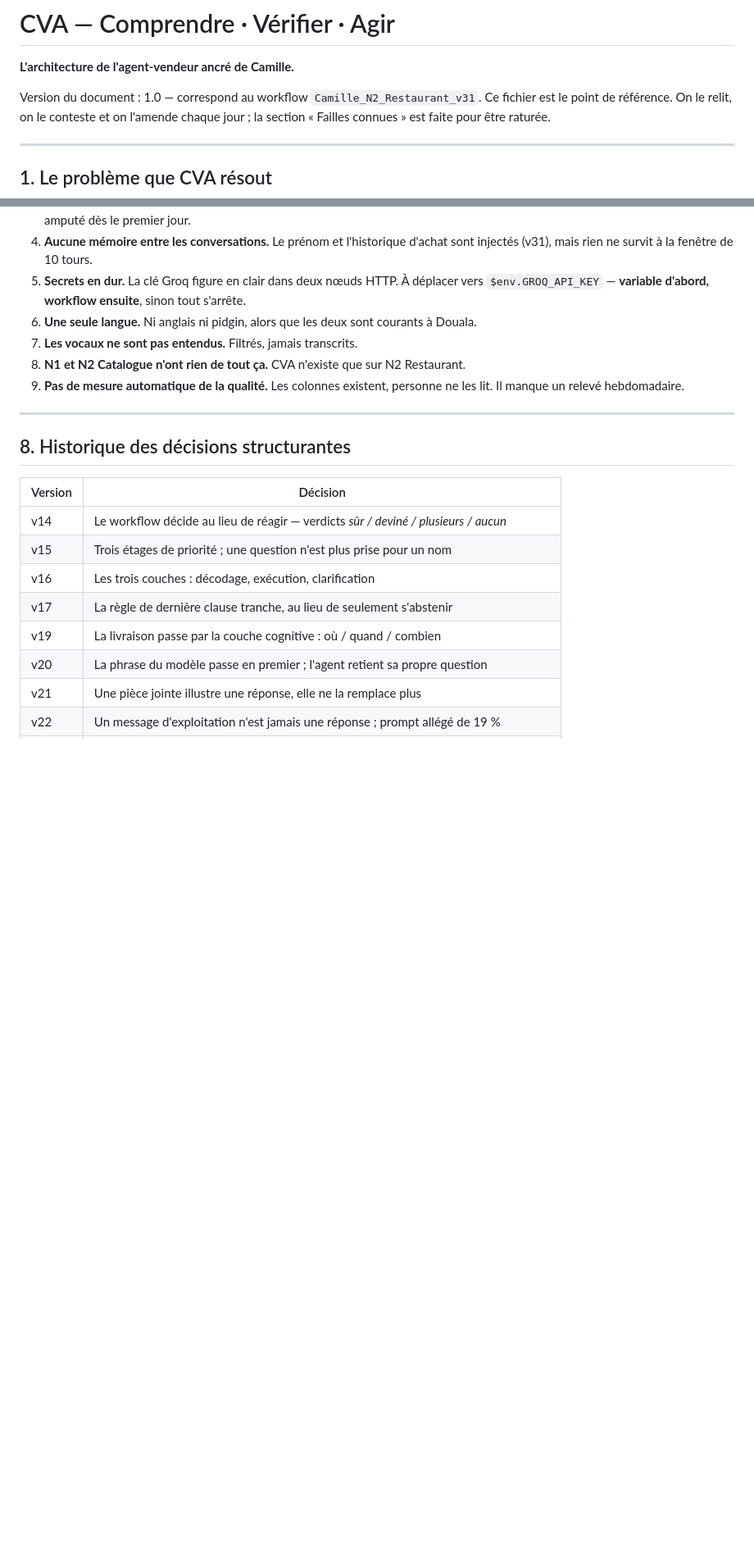
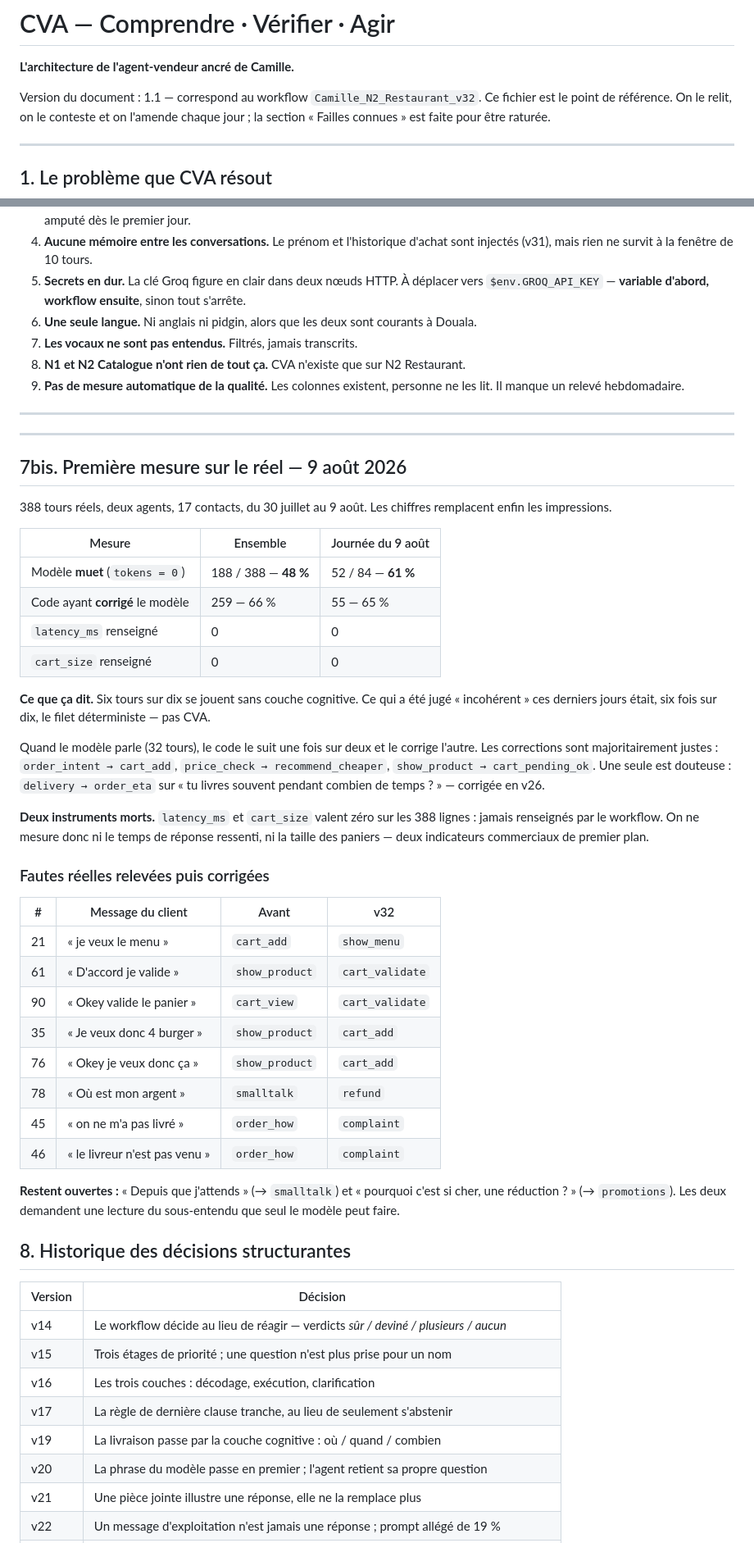
Before and after one commit to end2-237/camille, a Markdown page: docs/ARCHITECTURE-CVA.md, 2 parts joined by grey strips. Shown at 82% size. GitHub-like rendering; blank space fills up the shorter version.

Commit message:
Mesurer CVA sur 388 tours de production, et corriger huit fautes
Les traces réelles remplacent les impressions. Le modèle est resté muet
sur 48 % des tours au total, et 61 % sur la seule journée du 9 août :
six échanges sur dix se sont donc joués sans couche cognitive. Ce qui
était jugé « incohérent » ces derniers jours était, six fois sur dix, le
filet déterministe — pas l'architecture.

Quand le modèle parle, le code le suit une fois sur deux et le corrige
l'autre, presque toujours à raison.

Huit fautes tirées de messages réels sont corrigées : « je veux le menu »
n'ajoute plus au panier, « valide le panier » valide au lieu de montrer,
« je veux donc 4 burger » ne perd plus la quantité, et une réclamation
n'est plus traitée comme une question de livraison.

Deux instruments sont morts depuis l'origine : latency_ms et cart_size
valent zéro sur les 388 lignes.

Co-Authored-By: Claude Opus 5 <noreply@anthropic.com>
Claude-Session: https://claude.ai/code/session_01BEiFYDC9bwZ5ttTkT2xNeZ

```diff
--- a/docs/ARCHITECTURE-CVA.md
+++ b/docs/ARCHITECTURE-CVA.md
@@ -2,7 +2,7 @@
 
 **L'architecture de l'agent-vendeur ancré de Camille.**
 
-Version du document : 1.0 — correspond au workflow `Camille_N2_Restaurant_v31`.
+Version du document : 1.1 — correspond au workflow `Camille_N2_Restaurant_v32`.
 Ce fichier est le point de référence. On le relit, on le conteste et on
 l'amende chaque jour ; la section « Failles connues » est faite pour être
 raturée.
@@ -325,6 +325,52 @@ Les quatre dernières sont la mesure de CVA lui-même :
 
 ---
 
+---
+
+## 7bis. Première mesure sur le réel — 9 août 2026
+
+388 tours réels, deux agents, 17 contacts, du 30 juillet au 9 août. Les chiffres
+remplacent enfin les impressions.
+
+| Mesure | Ensemble | Journée du 9 août |
+|---|---|---|
+| Modèle **muet** (`tokens = 0`) | 188 / 388 — **48 %** | 52 / 84 — **61 %** |
+| Code ayant **corrigé** le modèle | 259 — 66 % | 55 — 65 % |
+| `latency_ms` renseigné | 0 | 0 |
+| `cart_size` renseigné | 0 | 0 |
+
+**Ce que ça dit.** Six tours sur dix se jouent sans couche cognitive. Ce qui a
+été jugé « incohérent » ces derniers jours était, six fois sur dix, le filet
+déterministe — pas CVA.
+
+Quand le modèle parle (32 tours), le code le suit une fois sur deux et le
+corrige l'autre. Les corrections sont majoritairement justes : `order_intent →
+cart_add`, `price_check → recommend_cheaper`, `show_product → cart_pending_ok`.
+Une seule est douteuse : `delivery → order_eta` sur « tu livres souvent pendant
+combien de temps ? » — corrigée en v26.
+
+**Deux instruments morts.** `latency_ms` et `cart_size` valent zéro sur les 388
+lignes : jamais renseignés par le workflow. On ne mesure donc ni le temps de
+réponse ressenti, ni la taille des paniers — deux indicateurs commerciaux de
+premier plan.
+
+### Fautes réelles relevées puis corrigées
+
+| # | Message du client | Avant | v32 |
+|---|---|---|---|
+| 21 | « je veux le menu » | `cart_add` | `show_menu` |
+| 61 | « D'accord je valide » | `show_product` | `cart_validate` |
+| 90 | « Okey valide le panier » | `cart_view` | `cart_validate` |
+| 35 | « Je veux donc 4 burger » | `show_product` | `cart_add` |
+| 76 | « Okey je veux donc ça » | `show_product` | `cart_add` |
+| 78 | « Où est mon argent » | `smalltalk` | `refund` |
+| 45 | « on ne m'a pas livré » | `order_how` | `complaint` |
+| 46 | « le livreur n'est pas venu » | `order_how` | `complaint` |
+
+**Restent ouvertes :** « Depuis que j'attends » (→ `smalltalk`) et « pourquoi
+c'est si cher, une réduction ? » (→ `promotions`). Les deux demandent une
+lecture du sous-entendu que seul le modèle peut faire.
+
 ## 8. Historique des décisions structurantes
 
 | Version | Décision |
```
Also changed, not shown: other parts of docs/ARCHITECTURE-CVA.md (+1 -0 lines).
